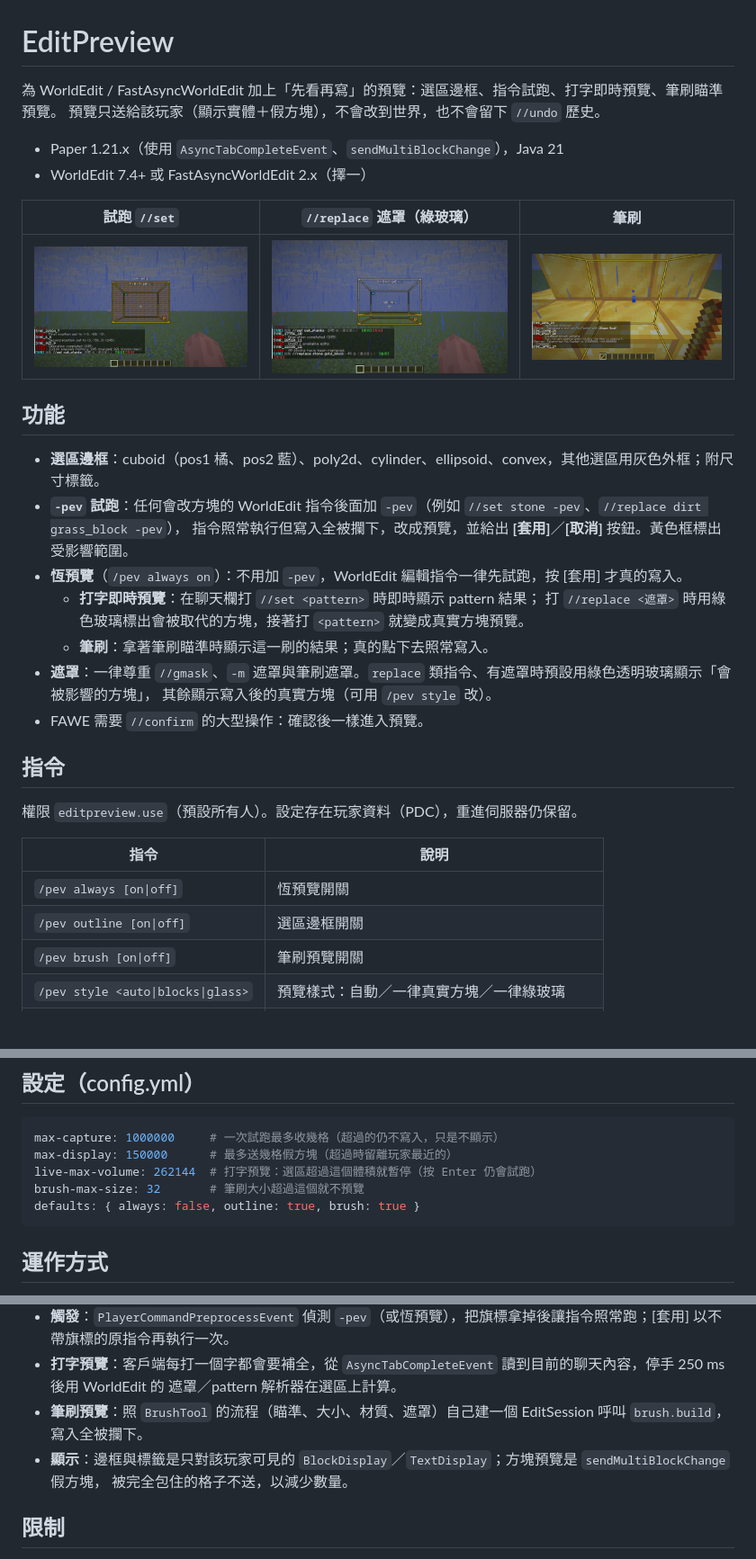
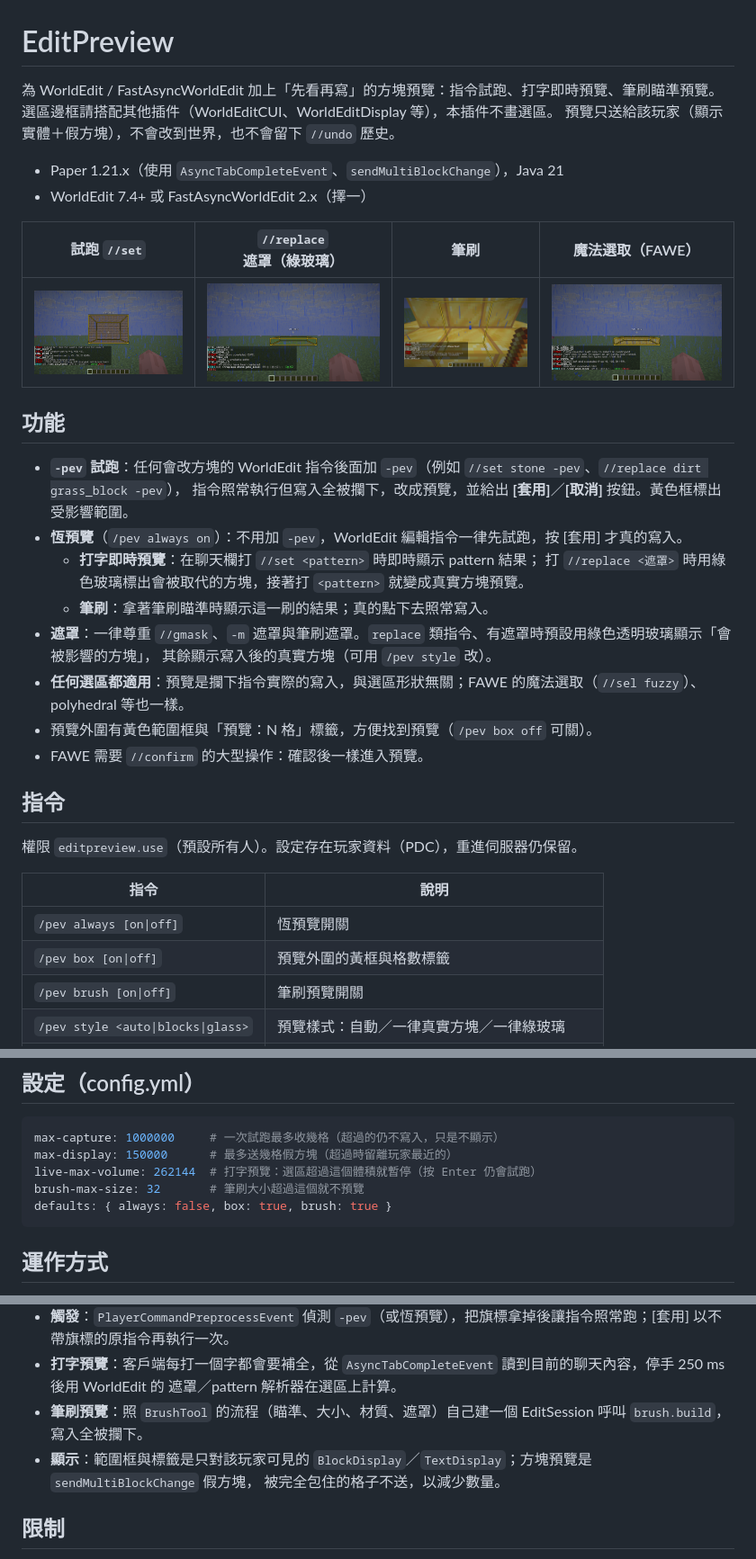
Before and after one commit to twme-ai/EditPreview, a Markdown page: README.md, 3 parts joined by grey strips. Shown at 90% size. GitHub-like rendering; pictures changed too: docs/fuzzy.png (added), docs/pev-set.png, docs/replace-glass.png; blank space fills up the shorter version.

````diff
--- a/README.md
+++ b/README.md
@@ -1,18 +1,18 @@
 # EditPreview
 
-為 WorldEdit / FastAsyncWorldEdit 加上「先看再寫」的預覽：選區邊框、指令試跑、打字即時預覽、筆刷瞄準預覽。
+為 WorldEdit / FastAsyncWorldEdit 加上「先看再寫」的方塊預覽：指令試跑、打字即時預覽、筆刷瞄準預覽。
+選區邊框請搭配其他插件（WorldEditCUI、WorldEditDisplay 等），本插件不畫選區。
 預覽只送給該玩家（顯示實體＋假方塊），不會改到世界，也不會留下 `//undo` 歷史。
 
 - Paper 1.21.x（使用 `AsyncTabCompleteEvent`、`sendMultiBlockChange`），Java 21
 - WorldEdit 7.4+ 或 FastAsyncWorldEdit 2.x（擇一）
 
-| 試跑 `//set` | `//replace` 遮罩（綠玻璃） | 筆刷 |
-|---|---|---|
-| ![](docs/pev-set.png) | ![](docs/replace-glass.png) | ![](docs/brush.png) |
+| 試跑 `//set` | `//replace` 遮罩（綠玻璃） | 筆刷 | 魔法選取（FAWE） |
+|---|---|---|---|
+| ![](docs/pev-set.png) | ![](docs/replace-glass.png) | ![](docs/brush.png) | ![](docs/fuzzy.png) |
 
 ## 功能
 
-- **選區邊框**：cuboid（pos1 橘、pos2 藍）、poly2d、cylinder、ellipsoid、convex，其他選區用灰色外框；附尺寸標籤。
 - **`-pev` 試跑**：任何會改方塊的 WorldEdit 指令後面加 `-pev`（例如 `//set stone -pev`、`//replace dirt grass_block -pev`），
   指令照常執行但寫入全被攔下，改成預覽，並給出 **[套用]**／**[取消]** 按鈕。黃色框標出受影響範圍。
 - **恆預覽**（`/pev always on`）：不用加 `-pev`，WorldEdit 編輯指令一律先試跑，按 [套用] 才真的寫入。
@@ -21,6 +21,8 @@
   - **筆刷**：拿著筆刷瞄準時顯示這一刷的結果；真的點下去照常寫入。
 - **遮罩**：一律尊重 `//gmask`、`-m` 遮罩與筆刷遮罩。`replace` 類指令、有遮罩時預設用綠色透明玻璃顯示「會被影響的方塊」，
   其餘顯示寫入後的真實方塊（可用 `/pev style` 改）。
+- **任何選區都適用**：預覽是攔下指令實際的寫入，與選區形狀無關；FAWE 的魔法選取（`//sel fuzzy`）、polyhedral 等也一樣。
+- 預覽外圍有黃色範圍框與「預覽：N 格」標籤，方便找到預覽（`/pev box off` 可關）。
 - FAWE 需要 `//confirm` 的大型操作：確認後一樣進入預覽。
 
 ## 指令
@@ -30,7 +32,7 @@
 | 指令 | 說明 |
 |---|---|
 | `/pev always [on\|off]` | 恆預覽開關 |
-| `/pev outline [on\|off]` | 選區邊框開關 |
+| `/pev box [on\|off]` | 預覽外圍的黃框與格數標籤 |
 | `/pev brush [on\|off]` | 筆刷預覽開關 |
 | `/pev style <auto\|blocks\|glass>` | 預覽樣式：自動／一律真實方塊／一律綠玻璃 |
 | `/pev apply` | 套用目前的試跑（重新執行原指令） |
@@ -48,7 +50,7 @@ max-capture: 1000000     # 一次試跑最多收幾格（超過的仍不寫入
 max-display: 150000      # 最多送幾格假方塊（超過時留離玩家最近的）
 live-max-volume: 262144  # 打字預覽：選區超過這個體積就暫停（按 Enter 仍會試跑）
 brush-max-size: 32       # 筆刷大小超過這個就不預覽
-defaults: { always: false, outline: true, brush: true }
+defaults: { always: false, box: true, brush: true }
 ```
 
 ## 運作方式
@@ -62,7 +64,7 @@ defaults: { always: false, outline: true, brush: true }
 - **打字預覽**：客戶端每打一個字都會要補全，從 `AsyncTabCompleteEvent` 讀到目前的聊天內容，停手 250 ms 後用 WorldEdit 的
   遮罩／pattern 解析器在選區上計算。
 - **筆刷預覽**：照 `BrushTool` 的流程（瞄準、大小、材質、遮罩）自己建一個 EditSession 呼叫 `brush.build`，寫入全被攔下。
-- **顯示**：邊框與標籤是只對該玩家可見的 `BlockDisplay`／`TextDisplay`；方塊預覽是 `sendMultiBlockChange` 假方塊，
+- **顯示**：範圍框與標籤是只對該玩家可見的 `BlockDisplay`／`TextDisplay`；方塊預覽是 `sendMultiBlockChange` 假方塊，
   被完全包住的格子不送，以減少數量。
 
 ## 限制
````
Also changed, not shown: other parts of README.md (+1 -1 lines), 5 other files.
